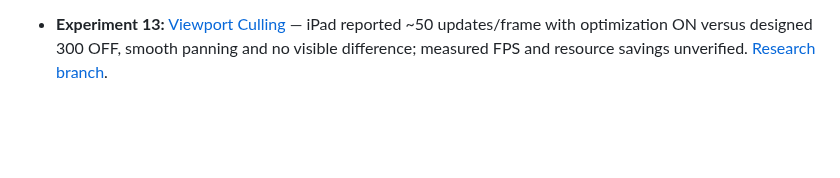
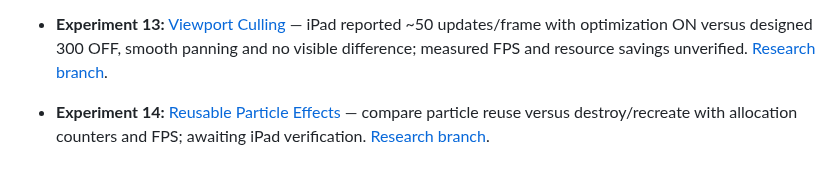
Before and after one commit to ErikEhresman-ST1987/pixie-research, a Markdown page: README.md, the part around the change. Rendered like a GitHub page; blank space fills up the shorter version.

Commit message:
Index experiment 14 particle recycling

```diff
--- a/README.md
+++ b/README.md
@@ -45,3 +45,5 @@ The existing games are not modified by this research. The dashboard can display
 - **Experiment 12:** [Mobile Rendering Headroom](experiments/rendering-headroom/index.html) — Quiet (8), Normal (47), and Busy (161) all reported smooth at displayed 60 FPS on iPad; visual-value comparison and sustained performance unverified. [Research branch](../../tree/research/rendering-headroom).
 
 - **Experiment 13:** [Viewport Culling](experiments/viewport-culling/index.html) — iPad reported ~50 updates/frame with optimization ON versus designed 300 OFF, smooth panning and no visible difference; measured FPS and resource savings unverified. [Research branch](../../tree/research/viewport-culling).
+
+- **Experiment 14:** [Reusable Particle Effects](experiments/particle-recycling/index.html) — compare particle reuse versus destroy/recreate with allocation counters and FPS; awaiting iPad verification. [Research branch](../../tree/research/particle-recycling).
```
